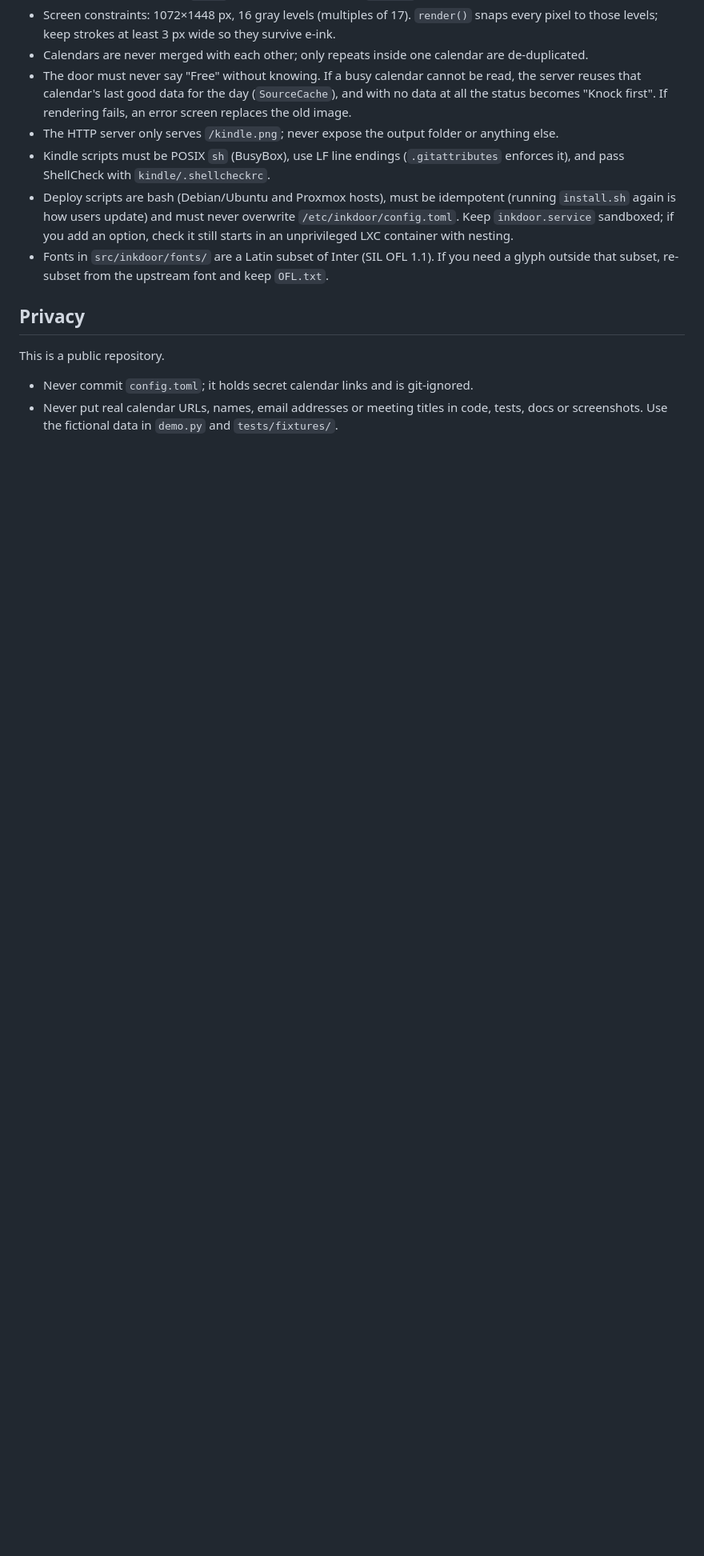
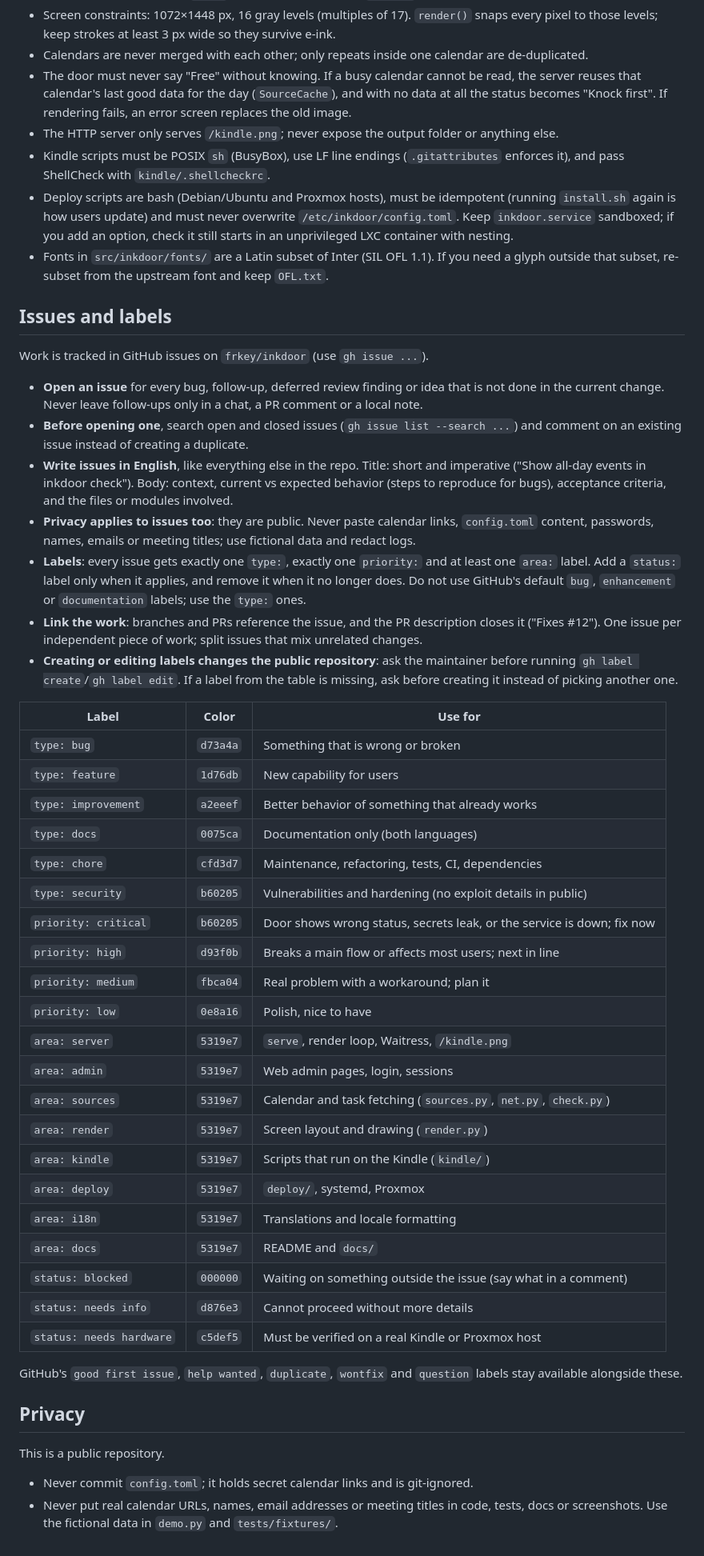
Before and after one commit to frkey/inkdoor, a Markdown page: CLAUDE.md, the part around the change. Shown at 80% size. Drawn GitHub-style; blank space fills up the shorter version.

Commit message:
Track work in GitHub issues with type, priority and area labels
Co-Authored-By: Claude Opus 5.5 <noreply@anthropic.com>

```diff
--- a/CLAUDE.md
+++ b/CLAUDE.md
@@ -78,6 +78,55 @@ longer and are the usual cause of overflow.
 - Fonts in `src/inkdoor/fonts/` are a Latin subset of Inter (SIL OFL 1.1). If you need a glyph
   outside that subset, re-subset from the upstream font and keep `OFL.txt`.
 
+## Issues and labels
+
+Work is tracked in GitHub issues on `frkey/inkdoor` (use `gh issue ...`).
+
+- **Open an issue** for every bug, follow-up, deferred review finding or idea that is not done in
+  the current change. Never leave follow-ups only in a chat, a PR comment or a local note.
+- **Before opening one**, search open and closed issues (`gh issue list --search ...`) and comment
+  on an existing issue instead of creating a duplicate.
+- **Write issues in English**, like everything else in the repo. Title: short and imperative
+  ("Show all-day events in inkdoor check"). Body: context, current vs expected behavior (steps to
+  reproduce for bugs), acceptance criteria, and the files or modules involved.
+- **Privacy applies to issues too**: they are public. Never paste calendar links, `config.toml`
+  content, passwords, names, emails or meeting titles; use fictional data and redact logs.
+- **Labels**: every issue gets exactly one `type:`, exactly one `priority:` and at least one
+  `area:` label. Add a `status:` label only when it applies, and remove it when it no longer does.
+  Do not use GitHub's default `bug`, `enhancement` or `documentation` labels; use the `type:` ones.
+- **Link the work**: branches and PRs reference the issue, and the PR description closes it
+  ("Fixes #12"). One issue per independent piece of work; split issues that mix unrelated changes.
+- **Creating or editing labels changes the public repository**: ask the maintainer before running
+  `gh label create`/`gh label edit`. If a label from the table is missing, ask before creating it
+  instead of picking another one.
+
+| Label | Color | Use for |
+|---|---|---|
+| `type: bug` | `d73a4a` | Something that is wrong or broken |
+| `type: feature` | `1d76db` | New capability for users |
+| `type: improvement` | `a2eeef` | Better behavior of something that already works |
+| `type: docs` | `0075ca` | Documentation only (both languages) |
+| `type: chore` | `cfd3d7` | Maintenance, refactoring, tests, CI, dependencies |
+| `type: security` | `b60205` | Vulnerabilities and hardening (no exploit details in public) |
+| `priority: critical` | `b60205` | Door shows wrong status, secrets leak, or the service is down; fix now |
+| `priority: high` | `d93f0b` | Breaks a main flow or affects most users; next in line |
+| `priority: medium` | `fbca04` | Real problem with a workaround; plan it |
+| `priority: low` | `0e8a16` | Polish, nice to have |
+| `area: server` | `5319e7` | `serve`, render loop, Waitress, `/kindle.png` |
+| `area: admin` | `5319e7` | Web admin pages, login, sessions |
+| `area: sources` | `5319e7` | Calendar and task fetching (`sources.py`, `net.py`, `check.py`) |
+| `area: render` | `5319e7` | Screen layout and drawing (`render.py`) |
+| `area: kindle` | `5319e7` | Scripts that run on the Kindle (`kindle/`) |
+| `area: deploy` | `5319e7` | `deploy/`, systemd, Proxmox |
+| `area: i18n` | `5319e7` | Translations and locale formatting |
+| `area: docs` | `5319e7` | README and `docs/` |
+| `status: blocked` | `000000` | Waiting on something outside the issue (say what in a comment) |
+| `status: needs info` | `d876e3` | Cannot proceed without more details |
+| `status: needs hardware` | `c5def5` | Must be verified on a real Kindle or Proxmox host |
+
+GitHub's `good first issue`, `help wanted`, `duplicate`, `wontfix` and `question` labels stay
+available alongside these.
+
 ## Privacy
 
 This is a public repository.
```
